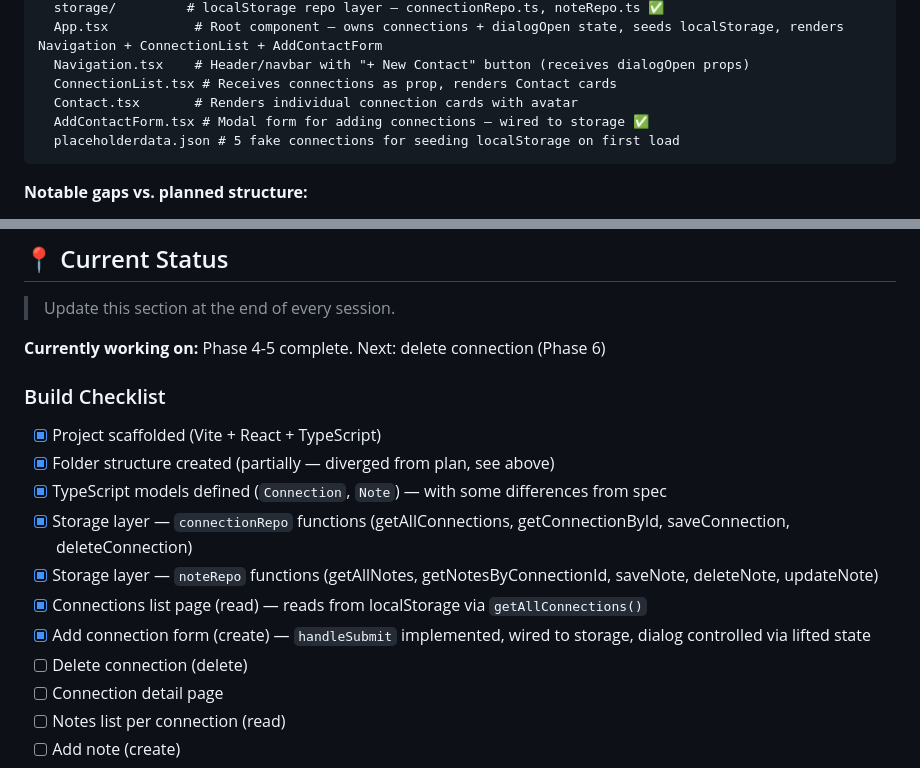
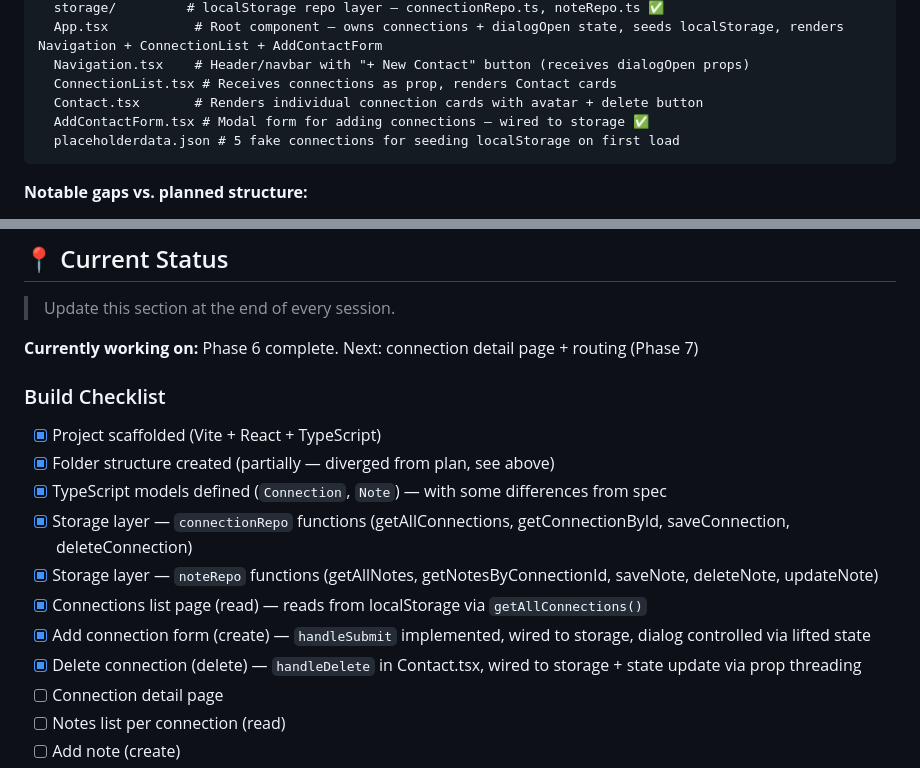
Before and after one commit to asaganda/LinkedInNotes, a Markdown page: LinkedInNotesAppCLAUDE.md, 2 parts joined by grey strips. Drawn GitHub-style.

````diff
--- a/LinkedInNotesAppCLAUDE.md
+++ b/LinkedInNotesAppCLAUDE.md
@@ -107,7 +107,7 @@ src/
   App.tsx           # Root component — owns connections + dialogOpen state, seeds localStorage, renders Navigation + ConnectionList + AddContactForm
   Navigation.tsx    # Header/navbar with "+ New Contact" button (receives dialogOpen props)
   ConnectionList.tsx # Receives connections as prop, renders Contact cards
-  Contact.tsx       # Renders individual connection cards with avatar
+  Contact.tsx       # Renders individual connection cards with avatar + delete button
   AddContactForm.tsx # Modal form for adding connections — wired to storage ✅
   placeholderdata.json # 5 fake connections for seeding localStorage on first load
 ```
@@ -190,7 +190,7 @@ I am using this project to **rebuild and sharpen my development skills**. I am n
 
 > Update this section at the end of every session.
 
-**Currently working on:** Phase 4-5 complete. Next: delete connection (Phase 6)
+**Currently working on:** Phase 6 complete. Next: connection detail page + routing (Phase 7)
 
 ### Build Checklist
 - [x] Project scaffolded (Vite + React + TypeScript)
@@ -200,7 +200,7 @@ I am using this project to **rebuild and sharpen my development skills**. I am n
 - [x] Storage layer — `noteRepo` functions (getAllNotes, getNotesByConnectionId, saveNote, deleteNote, updateNote)
 - [x] Connections list page (read) — reads from localStorage via `getAllConnections()`
 - [x] Add connection form (create) — `handleSubmit` implemented, wired to storage, dialog controlled via lifted state
-- [ ] Delete connection (delete)
+- [x] Delete connection (delete) — `handleDelete` in Contact.tsx, wired to storage + state update via prop threading
 - [ ] Connection detail page
 - [ ] Notes list per connection (read)
 - [ ] Add note (create)
````
Also changed, not shown: LinkedInNotesAppPROGRESS.md (+23 -0 lines).
